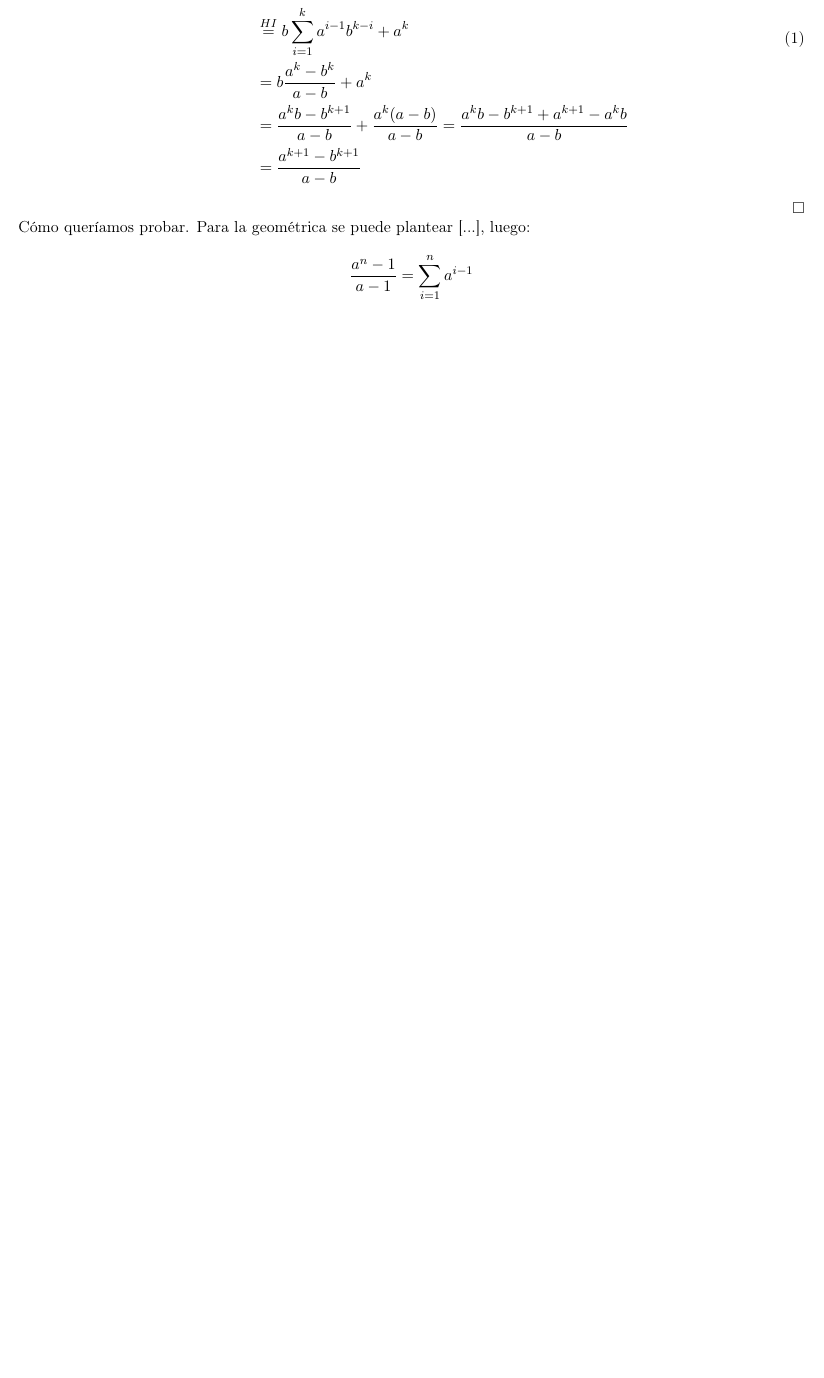
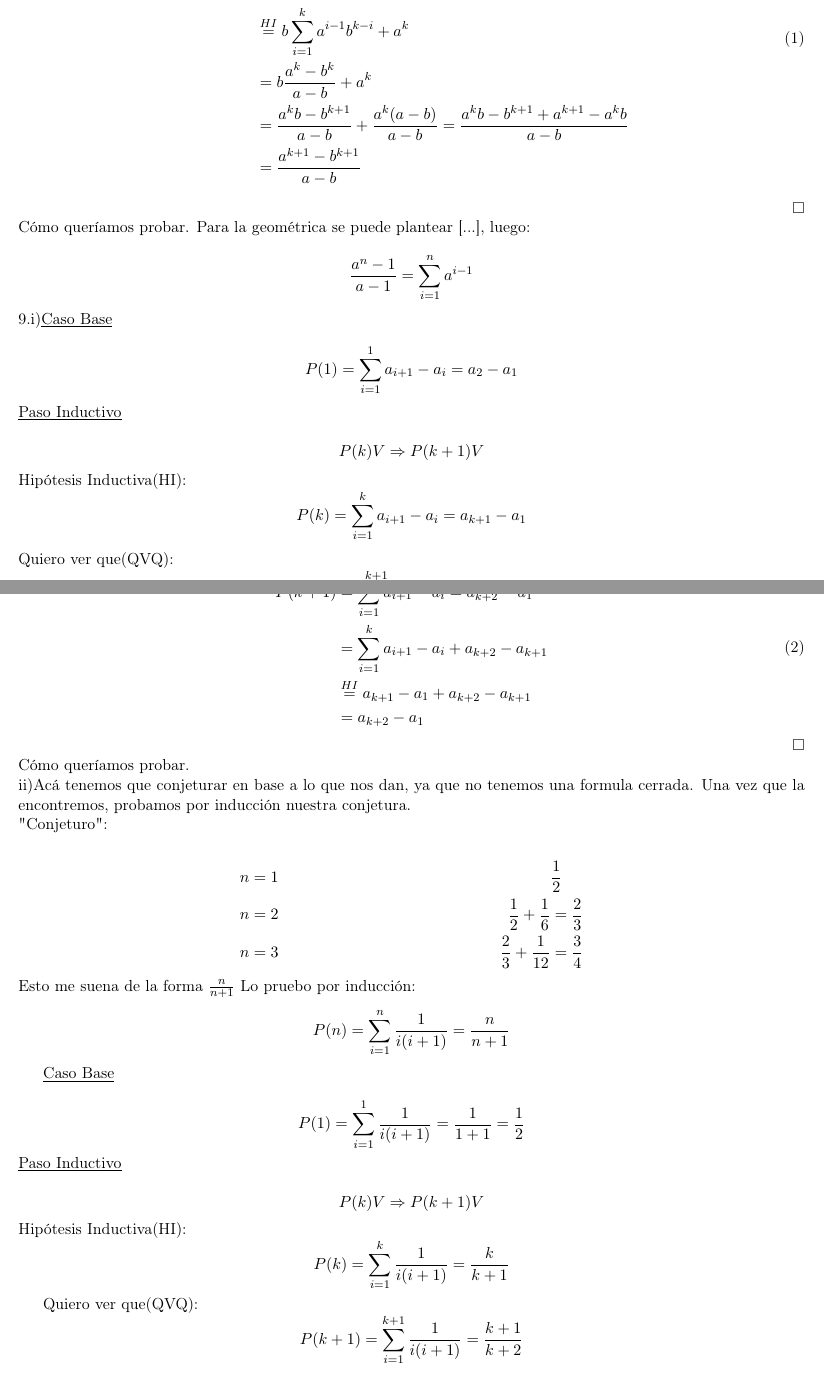
Before and after one commit to sgogar/uba-al1-resueltos, a LaTeX document (ver0.1.tex): part of page 6 of 6 before the commit and two parts of pages 6 and 7 of 7 after it, the two joined at a grey line, cut so that both start at the same text, the shorter picture padded with empty space. Compiled offline with pdfLaTeX.

Commit message:
ejercicio 9 i y ii

```diff
--- a/ver0.1.tex
+++ b/ver0.1.tex
@@ -338,6 +338,42 @@ P(k+1) & = \frac{a^{k+1} - b^{k+1}}{a-b} = \sum_{i=1}^{k+1}a^{i-1}b^{k+1-i} \\
 \hfill$\square $\\
 Cómo queríamos probar. Para la geométrica se puede plantear [...], luego:\\
  \[ \frac{a^{n} - 1}{a-1} = \sum_{i=1}^{n} a^{i-1} \]
-9.
+9.i)\underline{Caso Base}\\
+\[ P(1) = \sum_{i=1}^{1} a_{i+1}-a_{i} = a_2 - a_1 \]
+\underline{Paso Inductivo}\\
+\[P(k) V \Rightarrow P(k+1) V\]
+Hipótesis Inductiva(HI):\[ P(k) = \sum_{i=1}^{k} a_{i+1}-a_{i} = a_{k+1} - a_1 \]
+Quiero ver que(QVQ):\[ P(k+1) = \sum_{i=1}^{k+1} a_{i+1}-a_{i} = a_{k+2} - a_1  \]
 
 
+\begin{equation}
+\begin{split}
+P(k+1) & = \sum_{i=1}^{k+1} a_{i+1}-a_{i} = a_{k+2} - a_1 \\
+ & = \sum_{i=1}^{k} a_{i+1}-a_{i} + a_{k+2} - a_{k+1}\\
+ & \stackrel{HI}{=} a_{k+1} - a_1 + a_{k+2} - a_{k+1} \\
+ & = a_{k+2} - a_1
+\end{split}
+\end{equation}
+\hfill$\square $\\
+Cómo queríamos probar.\\
+ii)Acá tenemos que conjeturar en base a lo que nos dan, ya que no tenemos una formula cerrada. Una vez que la encontremos, probamos por inducción nuestra conjetura.\\
+"Conjeturo":\\
+\begin{align*}
+n=1           &           &  & \frac{1}{2}\\
+n=2           &     	  &  \frac{1}{2}+\frac{1}{6}&=\frac{2}{3}\\
+n=3           &           &  \frac{2}{3}+\frac{1}{12}&=\frac{3}{4}
+\end{align*}
+Esto me suena de la forma $\frac{n}{n+1}$ Lo pruebo por inducción:
+\[ P(n) = \sum_{i=1}^{n} \frac{1}{i(i+1)} = \frac{n}{n+1} \]
+
+\underline{Caso Base}\\
+\[ P(1) = \sum_{i=1}^{1} \frac{1}{i(i+1)} = \frac{1}{1+1} = \frac{1}{2} \]
+\underline{Paso Inductivo}\\
+\[P(k) V \Rightarrow P(k+1) V\]
+Hipótesis Inductiva(HI):\[ P(k) = \sum_{i=1}^{k} \frac{1}{i(i+1)} = \frac{k}{k+1} \]
+
+Quiero ver que(QVQ):\[ P(k+1) = \sum_{i=1}^{k+1} \frac{1}{i(i+1)} = \frac{k+1}{k+2} \]
+
+
+
+\begin{equation}
```
Also changed, not shown: ver0.1.pdf, ver0.1.tex (12 more changed lines), 3 other files.
